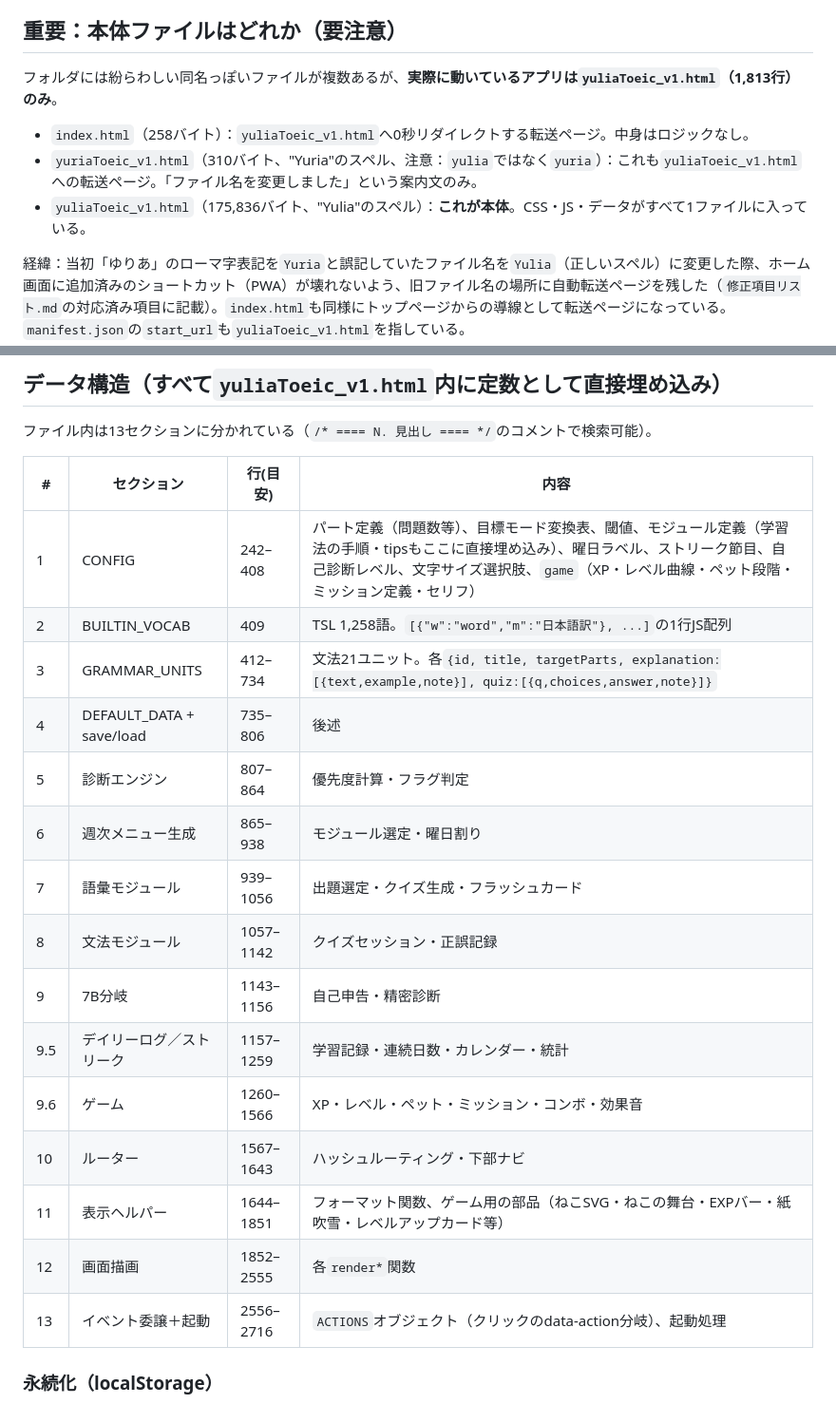
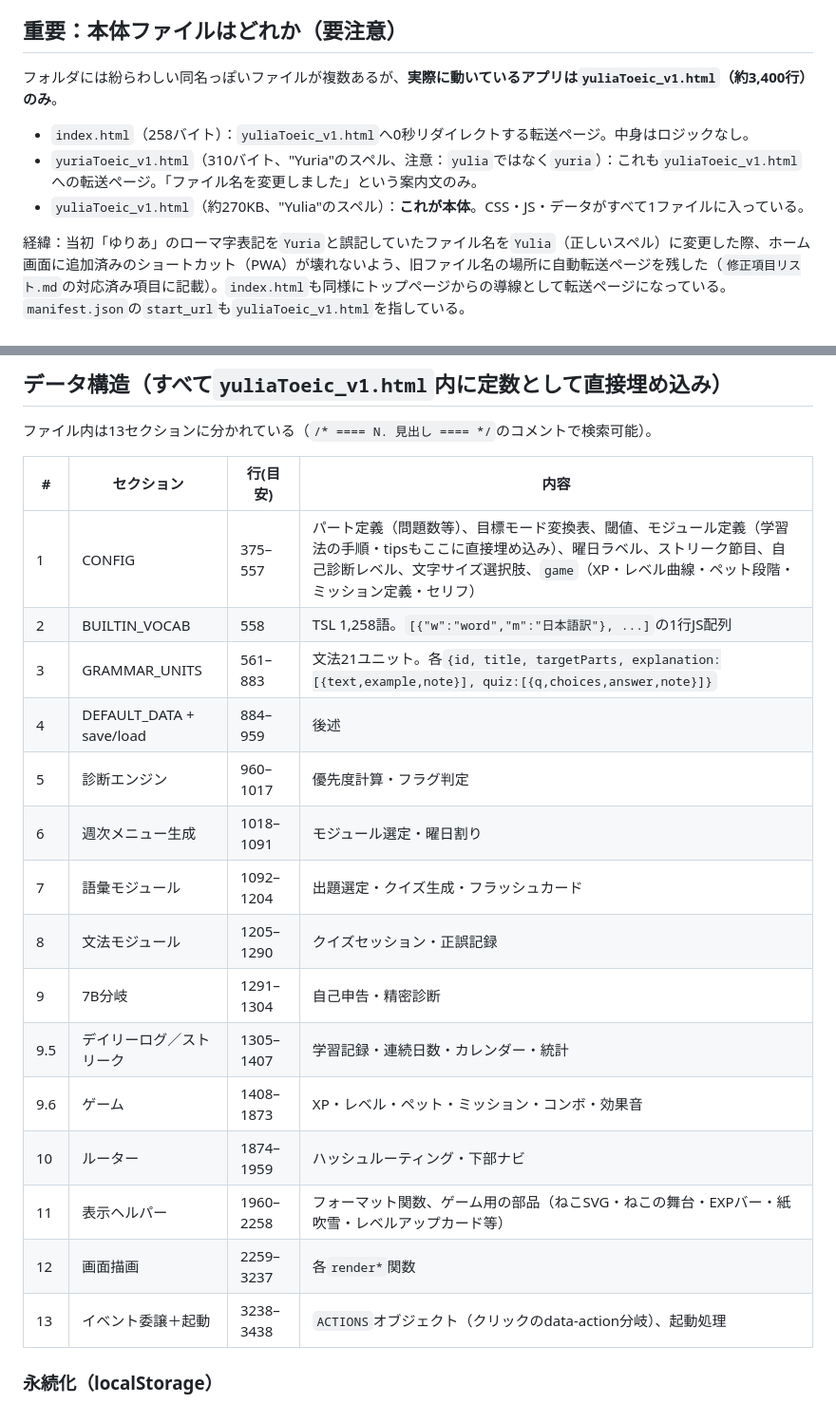
Before and after one commit to hei86gns/toeic-app, a Markdown page: HANDOFF.md, 2 parts joined by grey strips. Shown at 95% size. Drawn GitHub-style.

Commit message:
HANDOFF.md の行番号・ファイルサイズを最新化
Co-Authored-By: Claude Opus 5 <noreply@anthropic.com>

```diff
--- a/HANDOFF.md
+++ b/HANDOFF.md
@@ -8,11 +8,11 @@ tangocho・Workout_Appなどと違い、**Supabaseなどのクラウド同期は
 
 ## 重要：本体ファイルはどれか（要注意）
 
-フォルダには紛らわしい同名っぽいファイルが複数あるが、**実際に動いているアプリは`yuliaToeic_v1.html`（1,813行）のみ**。
+フォルダには紛らわしい同名っぽいファイルが複数あるが、**実際に動いているアプリは`yuliaToeic_v1.html`（約3,400行）のみ**。
 
 - `index.html`（258バイト）：`yuliaToeic_v1.html`へ0秒リダイレクトする転送ページ。中身はロジックなし。
 - `yuriaToeic_v1.html`（310バイト、"Yuria"のスペル、注意：`yulia`ではなく`yuria`）：これも`yuliaToeic_v1.html`への転送ページ。「ファイル名を変更しました」という案内文のみ。
-- `yuliaToeic_v1.html`（175,836バイト、"Yulia"のスペル）：**これが本体**。CSS・JS・データがすべて1ファイルに入っている。
+- `yuliaToeic_v1.html`（約270KB、"Yulia"のスペル）：**これが本体**。CSS・JS・データがすべて1ファイルに入っている。
 
 経緯：当初「ゆりあ」のローマ字表記を`Yuria`と誤記していたファイル名を`Yulia`（正しいスペル）に変更した際、ホーム画面に追加済みのショートカット（PWA）が壊れないよう、旧ファイル名の場所に自動転送ページを残した（`修正項目リスト.md`の対応済み項目に記載）。`index.html`も同様にトップページからの導線として転送ページになっている。`manifest.json`の`start_url`も`yuliaToeic_v1.html`を指している。
 
@@ -42,21 +42,21 @@ tangocho・Workout_Appなどと違い、**Supabaseなどのクラウド同期は
 
 | # | セクション | 行(目安) | 内容 |
 |---|---|---|---|
-| 1 | CONFIG | 242–408 | パート定義（問題数等）、目標モード変換表、閾値、モジュール定義（学習法の手順・tipsもここに直接埋め込み）、曜日ラベル、ストリーク節目、自己診断レベル、文字サイズ選択肢、`game`（XP・レベル曲線・ペット段階・ミッション定義・セリフ） |
-| 2 | BUILTIN_VOCAB | 409 | TSL 1,258語。`[{"w":"word","m":"日本語訳"}, ...]`の1行JS配列 |
-| 3 | GRAMMAR_UNITS | 412–734 | 文法21ユニット。各`{id, title, targetParts, explanation:[{text,example,note}], quiz:[{q,choices,answer,note}]}` |
-| 4 | DEFAULT_DATA + save/load | 735–806 | 後述 |
-| 5 | 診断エンジン | 807–864 | 優先度計算・フラグ判定 |
-| 6 | 週次メニュー生成 | 865–938 | モジュール選定・曜日割り |
-| 7 | 語彙モジュール | 939–1056 | 出題選定・クイズ生成・フラッシュカード |
-| 8 | 文法モジュール | 1057–1142 | クイズセッション・正誤記録 |
-| 9 | 7B分岐 | 1143–1156 | 自己申告・精密診断 |
-| 9.5 | デイリーログ／ストリーク | 1157–1259 | 学習記録・連続日数・カレンダー・統計 |
-| 9.6 | ゲーム | 1260–1566 | XP・レベル・ペット・ミッション・コンボ・効果音 |
-| 10 | ルーター | 1567–1643 | ハッシュルーティング・下部ナビ |
-| 11 | 表示ヘルパー | 1644–1851 | フォーマット関数、ゲーム用の部品（ねこSVG・ねこの舞台・EXPバー・紙吹雪・レベルアップカード等） |
-| 12 | 画面描画 | 1852–2555 | 各`render*`関数 |
-| 13 | イベント委譲＋起動 | 2556–2716 | `ACTIONS`オブジェクト（クリックのdata-action分岐）、起動処理 |
+| 1 | CONFIG | 375–557 | パート定義（問題数等）、目標モード変換表、閾値、モジュール定義（学習法の手順・tipsもここに直接埋め込み）、曜日ラベル、ストリーク節目、自己診断レベル、文字サイズ選択肢、`game`（XP・レベル曲線・ペット段階・ミッション定義・セリフ） |
+| 2 | BUILTIN_VOCAB | 558 | TSL 1,258語。`[{"w":"word","m":"日本語訳"}, ...]`の1行JS配列 |
+| 3 | GRAMMAR_UNITS | 561–883 | 文法21ユニット。各`{id, title, targetParts, explanation:[{text,example,note}], quiz:[{q,choices,answer,note}]}` |
+| 4 | DEFAULT_DATA + save/load | 884–959 | 後述 |
+| 5 | 診断エンジン | 960–1017 | 優先度計算・フラグ判定 |
+| 6 | 週次メニュー生成 | 1018–1091 | モジュール選定・曜日割り |
+| 7 | 語彙モジュール | 1092–1204 | 出題選定・クイズ生成・フラッシュカード |
+| 8 | 文法モジュール | 1205–1290 | クイズセッション・正誤記録 |
+| 9 | 7B分岐 | 1291–1304 | 自己申告・精密診断 |
+| 9.5 | デイリーログ／ストリーク | 1305–1407 | 学習記録・連続日数・カレンダー・統計 |
+| 9.6 | ゲーム | 1408–1873 | XP・レベル・ペット・ミッション・コンボ・効果音 |
+| 10 | ルーター | 1874–1959 | ハッシュルーティング・下部ナビ |
+| 11 | 表示ヘルパー | 1960–2258 | フォーマット関数、ゲーム用の部品（ねこSVG・ねこの舞台・EXPバー・紙吹雪・レベルアップカード等） |
+| 12 | 画面描画 | 2259–3237 | 各`render*`関数 |
+| 13 | イベント委譲＋起動 | 3238–3438 | `ACTIONS`オブジェクト（クリックのdata-action分岐）、起動処理 |
 
 ### 永続化（localStorage）
 
```
